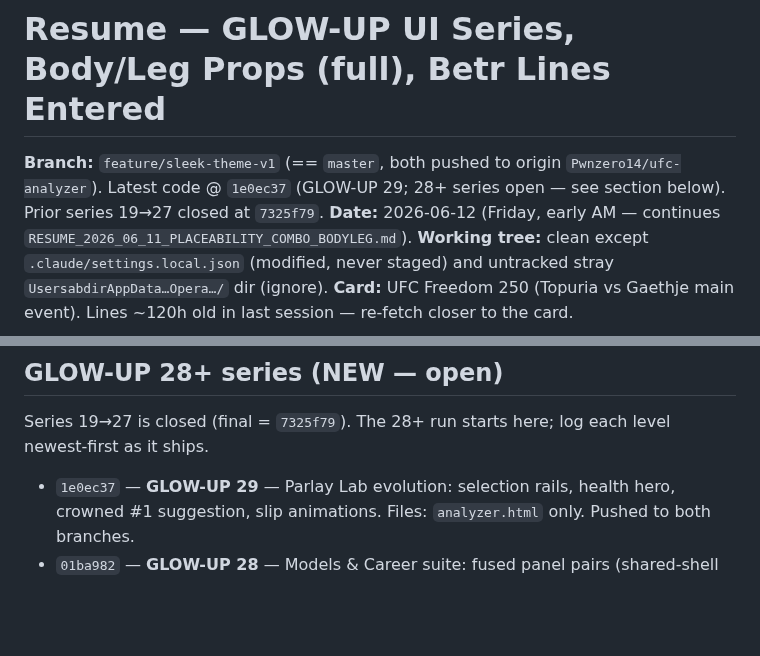
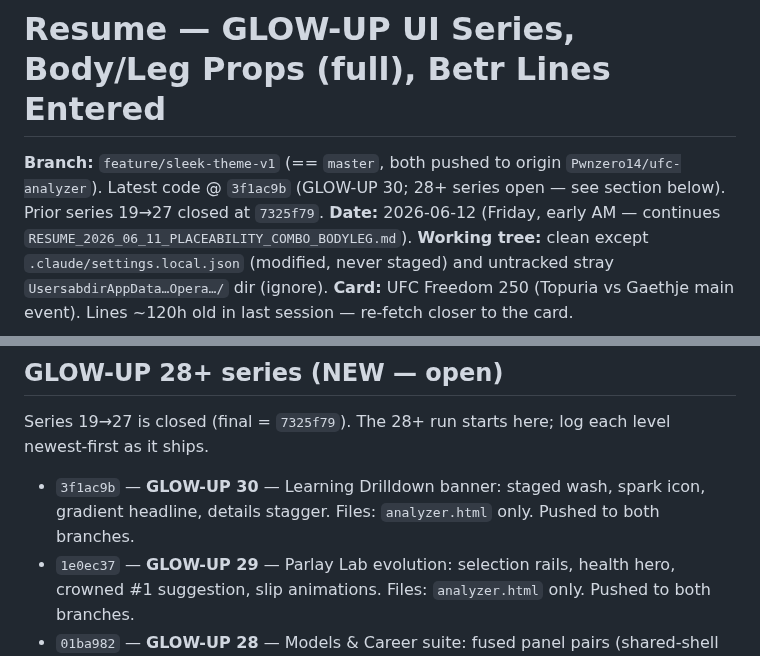
Before and after one commit to Pwnzero14/ufc-analyzer, a Markdown page: RESUME_2026_06_12_GLOWUPS_BETR_BODYLEG.md, 2 parts joined by grey strips. Rendered like a GitHub page; blank space fills up the shorter version.

Commit message:
docs: log GLOW-UP 30 in resume series (HEAD @ glowup30)

```diff
--- a/RESUME_2026_06_12_GLOWUPS_BETR_BODYLEG.md
+++ b/RESUME_2026_06_12_GLOWUPS_BETR_BODYLEG.md
@@ -1,6 +1,6 @@
 # Resume — GLOW-UP UI Series, Body/Leg Props (full), Betr Lines Entered
 
-**Branch:** `feature/sleek-theme-v1` (== `master`, both pushed to origin `Pwnzero14/ufc-analyzer`). Latest code @ `1e0ec37` (GLOW-UP 29; 28+ series open — see section below). Prior series 19→27 closed at `7325f79`.
+**Branch:** `feature/sleek-theme-v1` (== `master`, both pushed to origin `Pwnzero14/ufc-analyzer`). Latest code @ `3f1ac9b` (GLOW-UP 30; 28+ series open — see section below). Prior series 19→27 closed at `7325f79`.
 **Date:** 2026-06-12 (Friday, early AM — continues `RESUME_2026_06_11_PLACEABILITY_COMBO_BODYLEG.md`).
 **Working tree:** clean except `.claude/settings.local.json` (modified, never staged) and untracked stray `UsersabdirAppData…Opera…/` dir (ignore).
 **Card:** UFC Freedom 250 (Topuria vs Gaethje main event). Lines ~120h old in last session — re-fetch closer to the card.
@@ -39,6 +39,7 @@ Three workstreams since the last resume, all shipped + pushed to both branches:
 
 Series 19→27 is closed (final = `7325f79`). The 28+ run starts here; log each level newest-first as it ships.
 
+- `3f1ac9b` — **GLOW-UP 30** — Learning Drilldown banner: staged wash, spark icon, gradient headline, details stagger. Files: `analyzer.html` only. Pushed to both branches.
 - `1e0ec37` — **GLOW-UP 29** — Parlay Lab evolution: selection rails, health hero, crowned #1 suggestion, slip animations. Files: `analyzer.html` only. Pushed to both branches.
 - `01ba982` — **GLOW-UP 28** — Models & Career suite: fused panel pairs (shared-shell treatment extended to the Models + Career panels) with per-panel identity accents. Files: `analyzer.html` + `src/analyzer.ts` + `dist/analyzer.js` (`.map` unchanged this time). Pushed to both branches.
 
```
